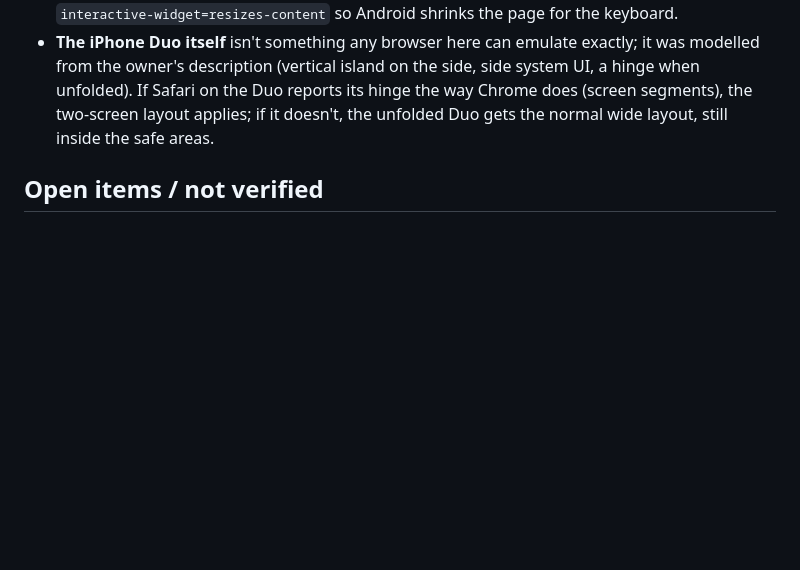
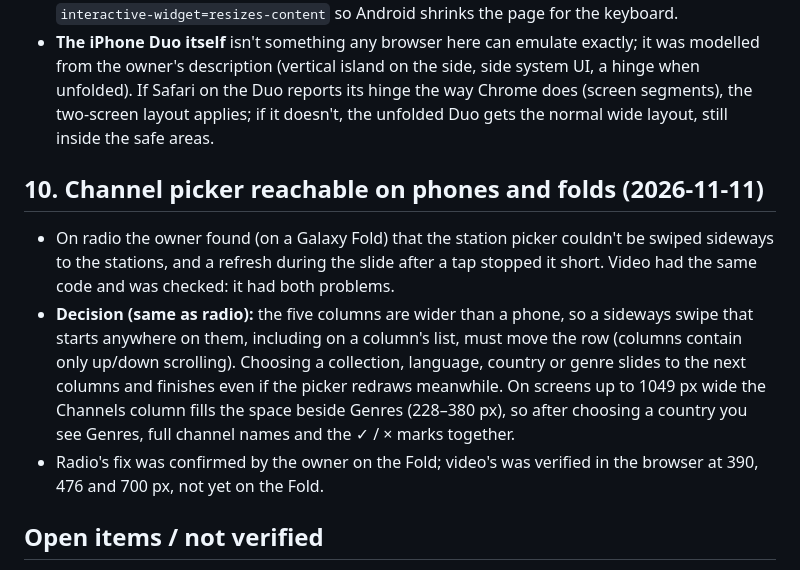
Before and after one commit to jamalxcode/video, a Markdown page: docs/design/DECISIONS.md, the part around one of its changes. Rendered like a GitHub page; blank space fills up the shorter version.

```diff
--- a/docs/design/DECISIONS.md
+++ b/docs/design/DECISIONS.md
@@ -65,6 +65,11 @@ The owner set ten requirements: iPhone Duo folded and unfolded plus phones, tabl
 - **Installable app:** web app manifest with icons (including a maskable one), standalone display, iOS home-screen meta (full screen, translucent status bar the layout keeps clear of), `interactive-widget=resizes-content` so Android shrinks the page for the keyboard.
 - **The iPhone Duo itself** isn't something any browser here can emulate exactly; it was modelled from the owner's description (vertical island on the side, side system UI, a hinge when unfolded). If Safari on the Duo reports its hinge the way Chrome does (screen segments), the two-screen layout applies; if it doesn't, the unfolded Duo gets the normal wide layout, still inside the safe areas.
 
+## 10. Channel picker reachable on phones and folds (2026-11-11)
+- On radio the owner found (on a Galaxy Fold) that the station picker couldn't be swiped sideways to the stations, and a refresh during the slide after a tap stopped it short. Video had the same code and was checked: it had both problems.
+- **Decision (same as radio):** the five columns are wider than a phone, so a sideways swipe that starts anywhere on them, including on a column's list, must move the row (columns contain only up/down scrolling). Choosing a collection, language, country or genre slides to the next columns and finishes even if the picker redraws meanwhile. On screens up to 1049 px wide the Channels column fills the space beside Genres (228–380 px), so after choosing a country you see Genres, full channel names and the ✓ / × marks together.
+- Radio's fix was confirmed by the owner on the Fold; video's was verified in the browser at 390, 476 and 700 px, not yet on the Fold.
+
 ## Open items / not verified
 - Not yet tried on a real iPhone, iPhone Duo, Fold or Apple TV after the redesign; the device work was tested with emulated safe areas and hinges (the AirPlay change itself was confirmed by the owner before it).
 - Possible later: i.mjh.nz FAST lists (Pluto, Samsung TV Plus) if they can be verified to work in a browser.
```
Also changed, not shown: other parts of docs/design/DECISIONS.md (+2 -2 lines), README.md (+1 -1 lines), docs/conversations/2026-11-02_to_2026-11-12.md (renamed from docs/conversations/2026-11-02_to_2026-11-11.md, +4 -1 lines).
